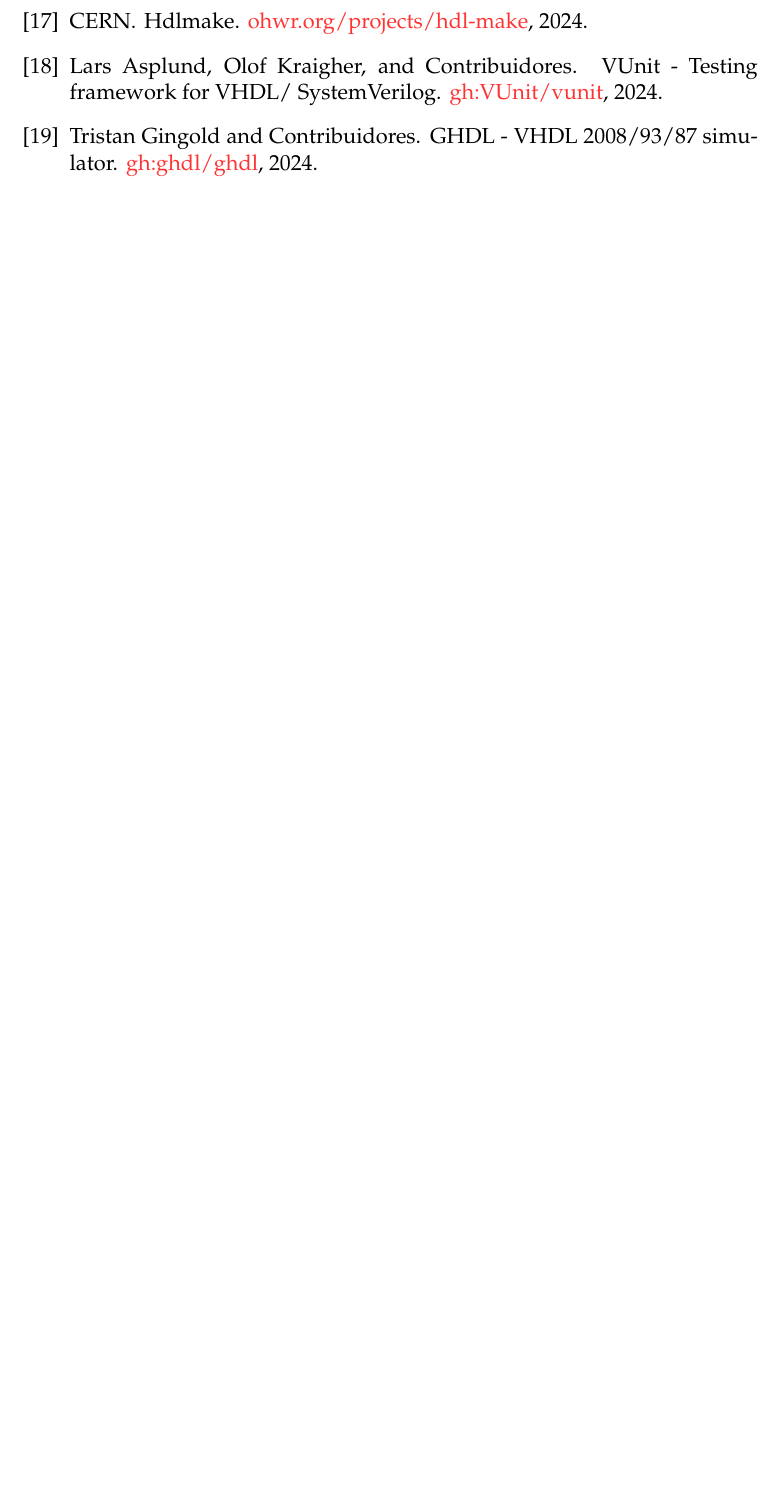
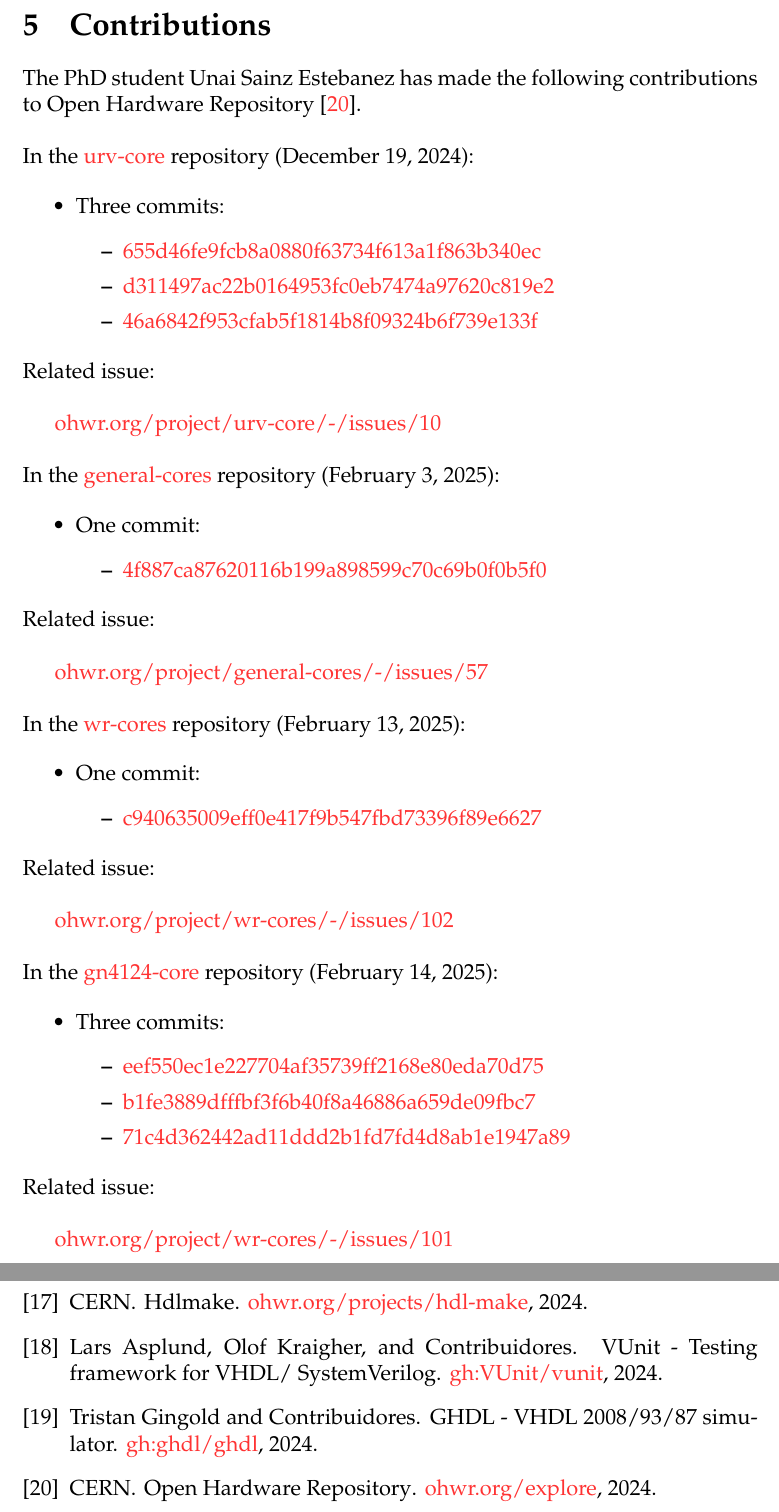
Before and after one commit to Unike267/Thesis, a LaTeX document (initial_research/main.tex, which reads initial_research/sections/contrib.tex): part of page 31 of 31 before the commit and two parts of pages 30 and 32 of 32 after it, the two joined at a grey line, cut at the place of the change, the shorter picture padded with empty space. Compiled offline with pdfLaTeX.

Commit message:
Add Contributions section

```diff
--- /dev/null
+++ b/initial_research/sections/contrib.tex
@@ -0,0 +1,76 @@
+\section{Contributions}
+\label{contrib}
+
+\noindent The PhD student Unai Sainz Estebanez has made the following contributions to Open Hardware Repository \cite{ohwr}.
+
+\vspace{5mm}
+
+\noindent In the \href{https://ohwr.org/project/urv-core}{urv-core} repository (December 19, 2024):
+
+\begin{itemize}
+\item Three commits:
+    \begin{itemize}
+    \item \href{https://ohwr.org/project/urv-core/-/commit/655d46fe9fcb8a0880f63734f613a1f863b340ec}{655d46fe9fcb8a0880f63734f613a1f863b340ec}
+    \item \href{https://ohwr.org/project/urv-core/-/commit/d311497ac22b0164953fc0eb7474a97620c819e2}{d311497ac22b0164953fc0eb7474a97620c819e2}
+    \item \href{https://ohwr.org/project/urv-core/-/commit/46a6842f953cfab5f1814b8f09324b6f739e133f}{46a6842f953cfab5f1814b8f09324b6f739e133f}
+    \end{itemize}
+\end{itemize}
+
+\noindent Related issue:
+
+\vspace{5mm}
+
+\href{https://ohwr.org/project/urv-core/-/issues/10}{ohwr.org/project/urv-core/-/issues/10}
+
+\vspace{5mm}
+
+\noindent In the \href{https://ohwr.org/project/general-cores/}{general-cores} repository (February 3, 2025):
+
+\begin{itemize}
+\item One commit:
+    \begin{itemize}
+    \item \href{https://ohwr.org/project/general-cores/-/commit/4f887ca87620116b199a898599c70c69b0f0b5f0}{4f887ca87620116b199a898599c70c69b0f0b5f0}
+    \end{itemize}
+\end{itemize}
+
+\noindent Related issue:
+
+\vspace{5mm}
+
+\href{https://ohwr.org/project/general-cores/-/issues/57}{ohwr.org/project/general-cores/-/issues/57}
+
+\vspace{5mm}
+
+\noindent In the \href{https://ohwr.org/project/wr-cores/}{wr-cores} repository (February 13, 2025):
+
+\begin{itemize}
+\item One commit:
+    \begin{itemize}
+    \item \href{https://ohwr.org/project/wr-cores/-/commit/c940635009eff0e417f9b547fbd73396f89e6627}{c940635009eff0e417f9b547fbd73396f89e6627}
+    \end{itemize}
+\end{itemize}
+
+\noindent Related issue:
+
+\vspace{5mm}
+
+\href{https://ohwr.org/project/wr-cores/-/issues/102}{ohwr.org/project/wr-cores/-/issues/102}
+
+\vspace{5mm}
+
+\noindent In the \href{https://ohwr.org/project/gn4124-core/}{gn4124-core} repository (February 14, 2025):
+
+\begin{itemize}
+\item Three commits:
+    \begin{itemize}
+    \item \href{https://ohwr.org/project/gn4124-core/-/commit/eef550ec1e227704af35739ff2168e80eda70d75}{eef550ec1e227704af35739ff2168e80eda70d75}
+    \item \href{https://ohwr.org/project/gn4124-core/-/commit/b1fe3889dfffbf3f6b40f8a46886a659de09fbc7}{b1fe3889dfffbf3f6b40f8a46886a659de09fbc7}
+    \item \href{https://ohwr.org/project/gn4124-core/-/commit/71c4d362442ad11ddd2b1fd7fd4d8ab1e1947a89}{71c4d362442ad11ddd2b1fd7fd4d8ab1e1947a89}
+    \end{itemize}
+\end{itemize}
+
+\noindent Related issue:
+
+\vspace{5mm}
+
+\href{https://ohwr.org/project/wr-cores/-/issues/101}{ohwr.org/project/wr-cores/-/issues/101}
```
Also changed, not shown: initial_research/bibliography.bib (+9 -0 lines), initial_research/main.tex (+2 -0 lines).
